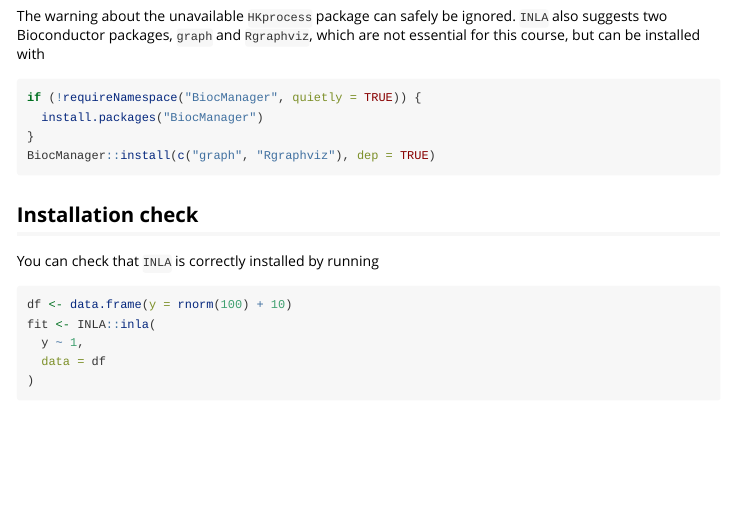
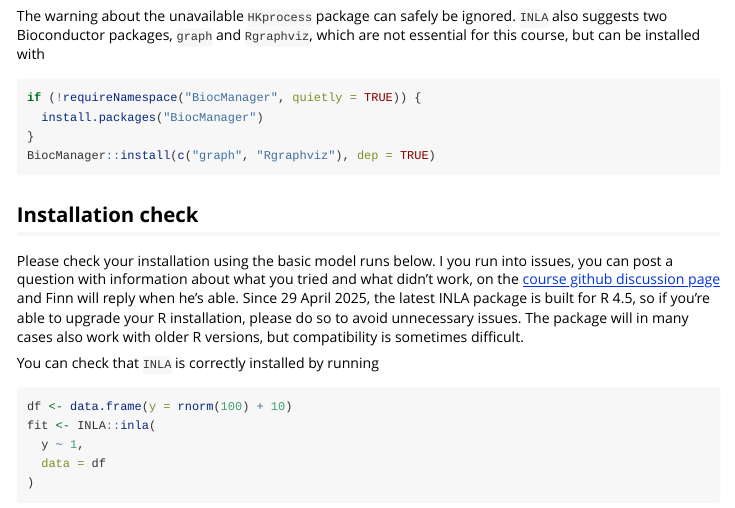
Before and after one commit to inlabru-org/inlabruCourseMay2025, an R Markdown document (vignettes/install.Rmd): the page in a window 1100 px wide, from 680 px down. Rendered offline with R 4.5, knitr and Pandoc, with nearby package versions; code that draws random numbers runs with fixed seeds of ours; some code elsewhere in the file could not run offline.

Commit message:
Update install.Rmd

````diff
--- a/vignettes/install.Rmd
+++ b/vignettes/install.Rmd
@@ -62,6 +62,9 @@ BiocManager::install(c("graph", "Rgraphviz"), dep = TRUE)
 
 ## Installation check
 
+Please check your installation using the basic model runs below. I you run into issues, you can post a question with information about what you tried and what didn't work, on the [course github discussion page](https://github.com/inlabru-org/inlabruCourseMay2025/discussions) and Finn will reply when he's able.
+Since 29 April 2025, the latest INLA package is built for R 4.5, so if you're able to upgrade your R installation, please do so to avoid unnecessary issues. The package will in many cases also work with older R versions, but compatibility is sometimes difficult.
+
 You can check that `INLA` is correctly installed by running
 ```{r}
 df <- data.frame(y = rnorm(100) + 10)
````
